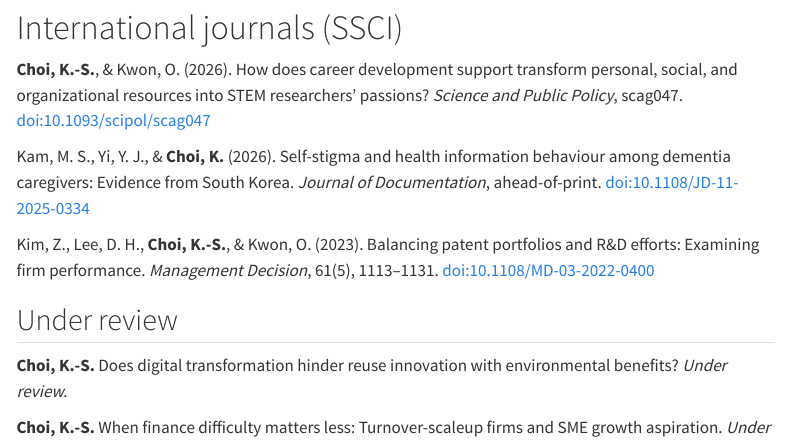
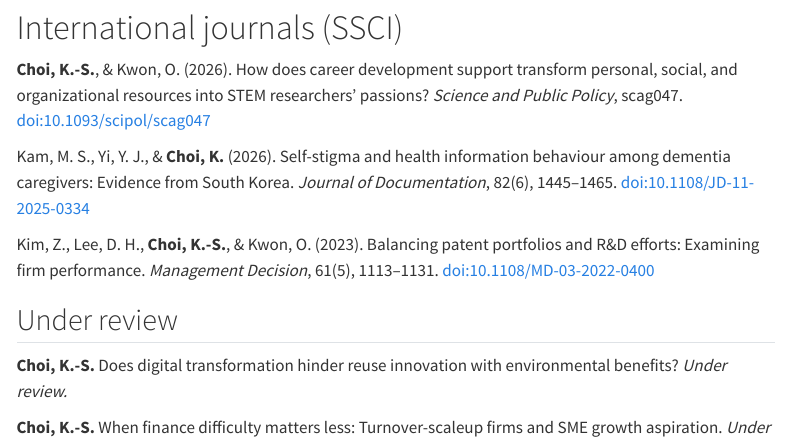
Before and after one commit to kyusunchoi/kyusunchoi.github.io, a Quarto document (publications.qmd): the page in a window 1100 px wide, from 410 px down. Rendered offline with R 4.5, knitr and Pandoc in place of Quarto, with nearby package versions; menus at the side of the page are left out.

Commit message:
Update final Journal of Documentation citation

```diff
--- a/publications.qmd
+++ b/publications.qmd
@@ -33,7 +33,7 @@ researchers' passions? *Science and Public Policy*, scag047.
 
 Kam, M. S., Yi, Y. J., & **Choi, K.** (2026). Self-stigma and health
 information behaviour among dementia caregivers: Evidence from South Korea.
-*Journal of Documentation*, ahead-of-print.
+*Journal of Documentation*, 82(6), 1445–1465.
 [doi:10.1108/JD-11-2025-0334](https://doi.org/10.1108/JD-11-2025-0334)
 
 Kim, Z., Lee, D. H., **Choi, K.-S.**, & Kwon, O. (2023). Balancing patent
```
